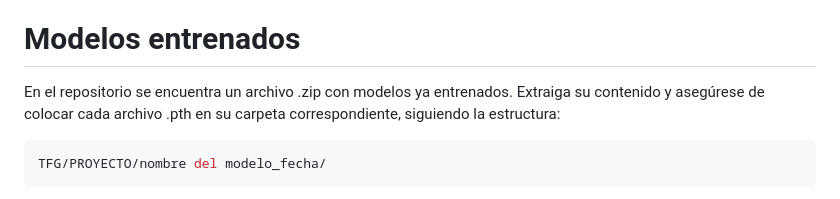
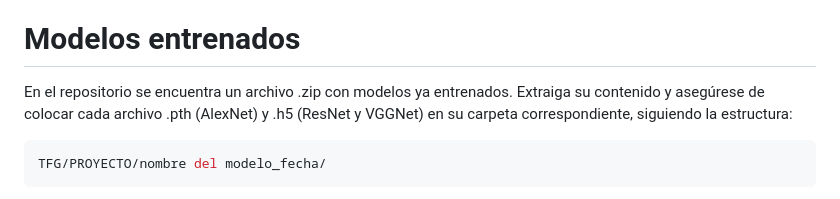
Before and after one commit to 4ndrees/TFG, a Markdown page: PROYECTO/README.md, the part around the change. Rendered like a GitHub page.

````diff
--- a/PROYECTO/README.md
+++ b/PROYECTO/README.md
@@ -61,7 +61,7 @@ npm install
 ```
 Otras librerías también son necesarias para el lanzamiento de la aplicación; estas se instalan automáticamente al iniciarla si es que aún no las tiene.
 # Modelos entrenados
-En el repositorio se encuentra un archivo .zip con modelos ya entrenados. Extraiga su contenido y asegúrese de colocar cada archivo .pth en su carpeta correspondiente, siguiendo la estructura:
+En el repositorio se encuentra un archivo .zip con modelos ya entrenados. Extraiga su contenido y asegúrese de colocar cada archivo .pth (AlexNet) y .h5 (ResNet y VGGNet) en su carpeta correspondiente, siguiendo la estructura:
 ```bash
 TFG/PROYECTO/nombre del modelo_fecha/
 ```
````
